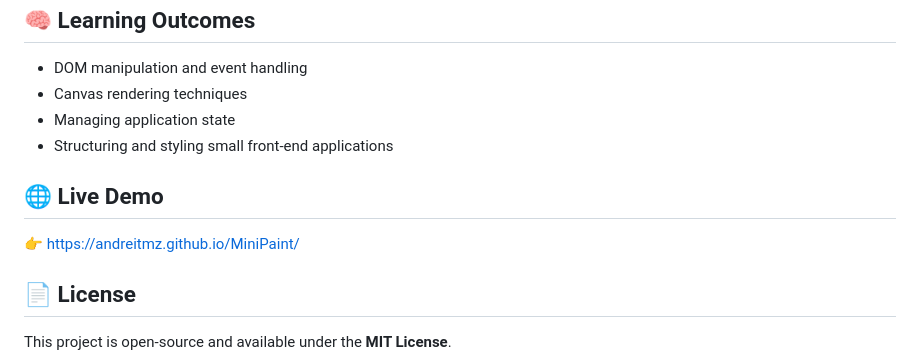
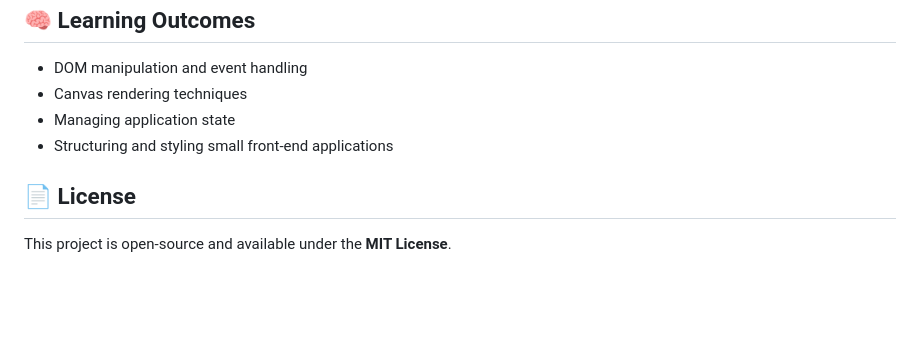
Before and after one commit to AndreiTmz/MiniPaint, a Markdown page: README.md, the part around one of its changes. Rendered like a GitHub page; blank space fills up the shorter version.

Commit message:
Remove live demo section from README
Removed the live demo section and link from README.

```diff
--- a/README.md
+++ b/README.md
@@ -113,11 +113,6 @@ npx serve
 * Managing application state
 * Structuring and styling small front-end applications
 
-## 🌐 Live Demo
-
-👉 https://andreitmz.github.io/MiniPaint/
-
-
 ## 📄 License
 
 This project is open-source and available under the **MIT License**.
```
Also changed, not shown: other parts of README.md (+1 -0 lines).
